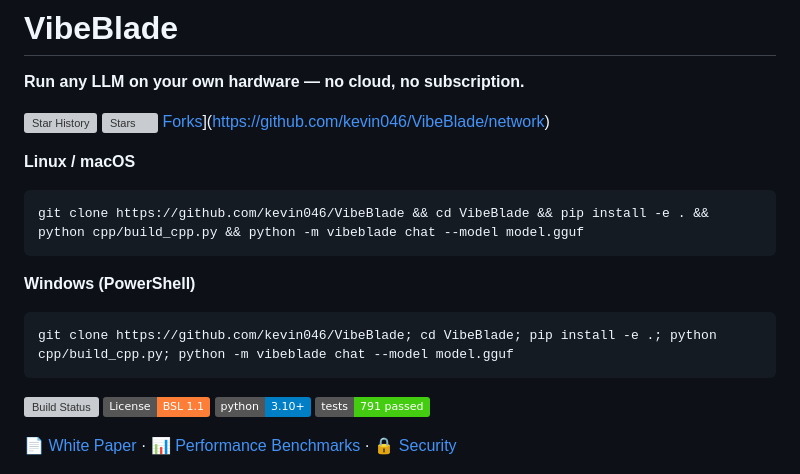
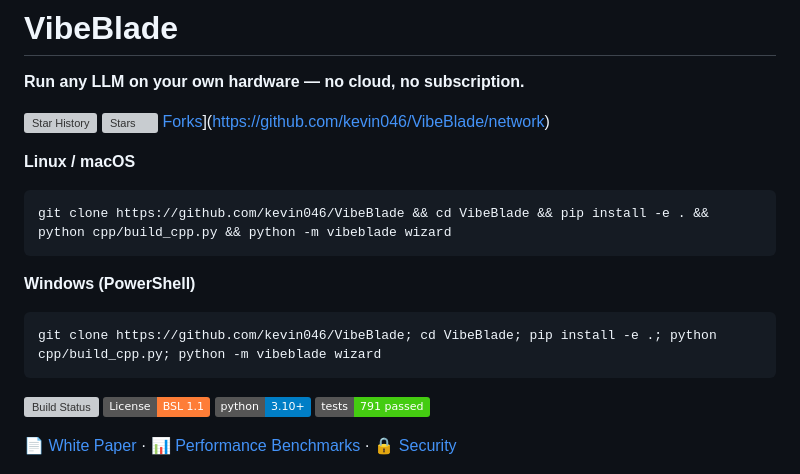
Before and after one commit to kevin046/VibeBlade, a Markdown page: README.md, the part around the change. GitHub-like rendering; badges without logos; grey boxes are pictures that could not be loaded.

Commit message:
docs: one-liner starts with wizard, not chat

````diff
--- a/README.md
+++ b/README.md
@@ -8,12 +8,12 @@
 
 **Linux / macOS**
 ```bash
-git clone https://github.com/kevin046/VibeBlade && cd VibeBlade && pip install -e . && python cpp/build_cpp.py && python -m vibeblade chat --model model.gguf
+git clone https://github.com/kevin046/VibeBlade && cd VibeBlade && pip install -e . && python cpp/build_cpp.py && python -m vibeblade wizard
 ```
 
 **Windows (PowerShell)**
 ```powershell
-git clone https://github.com/kevin046/VibeBlade; cd VibeBlade; pip install -e .; python cpp/build_cpp.py; python -m vibeblade chat --model model.gguf
+git clone https://github.com/kevin046/VibeBlade; cd VibeBlade; pip install -e .; python cpp/build_cpp.py; python -m vibeblade wizard
 ```
 
 [![Build Status](https://github.com/kevin046/VibeBlade/workflows/Build/badge.svg)](https://github.com/kevin046/VibeBlade/actions)
````
